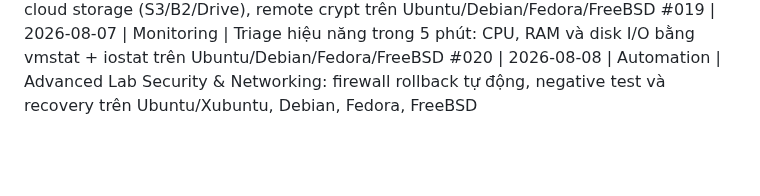
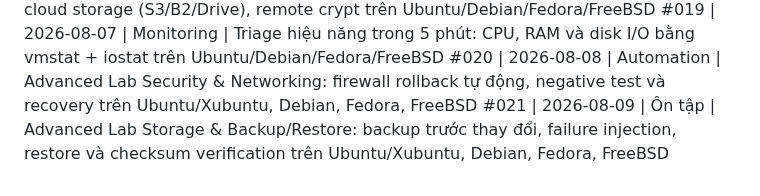
Before and after one commit to ndlong78/linux-daily, a Markdown page: topics.md, the part around the change. Rendered like a GitHub page; blank space fills up the shorter version.

Commit message:
fix: record issue 21 in topic history

```diff
--- a/topics.md
+++ b/topics.md
@@ -22,3 +22,4 @@
 #018 | 2026-08-05 | Công cụ mới | rclone: đồng bộ & mã hoá dữ liệu lên cloud storage (S3/B2/Drive), remote crypt trên Ubuntu/Debian/Fedora/FreeBSD
 #019 | 2026-08-07 | Monitoring | Triage hiệu năng trong 5 phút: CPU, RAM và disk I/O bằng vmstat + iostat trên Ubuntu/Debian/Fedora/FreeBSD
 #020 | 2026-08-08 | Automation | Advanced Lab Security & Networking: firewall rollback tự động, negative test và recovery trên Ubuntu/Xubuntu, Debian, Fedora, FreeBSD
+#021 | 2026-08-09 | Ôn tập | Advanced Lab Storage & Backup/Restore: backup trước thay đổi, failure injection, restore và checksum verification trên Ubuntu/Xubuntu, Debian, Fedora, FreeBSD
```
